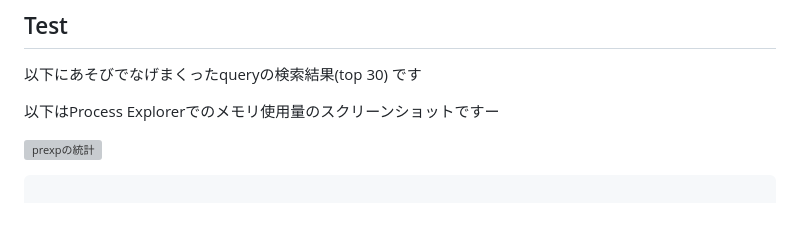
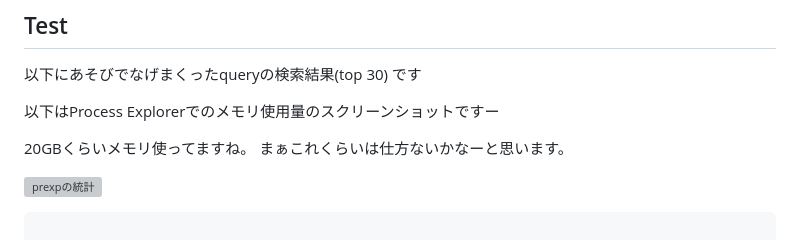
Before and after one commit to 371tti/371tti.net-contents, a Markdown page: article_inbox/文書検索つくった話/benchmark.md, the part around the change. Drawn GitHub-style; blank space fills up the shorter version; grey boxes are pictures that could not be loaded.

Commit message:
メモリ使用量に関するコメントを追加

```diff
--- a/article_inbox/文書検索つくった話/benchmark.md
+++ b/article_inbox/文書検索つくった話/benchmark.md
@@ -30,6 +30,8 @@ Indexing completed: 2339298 docs in 4182.40 sec (559.32 docs/sec)
 以下にあそびでなげまくったqueryの検索結果(top 30) です
 
 以下はProcess Explorerでのメモリ使用量のスクリーンショットですー
+
+20GBくらいメモリ使ってますね。 まぁこれくらいは仕方ないかなーと思います。
 
 ![prexpの統計](./images/prexp.png)
 
```
